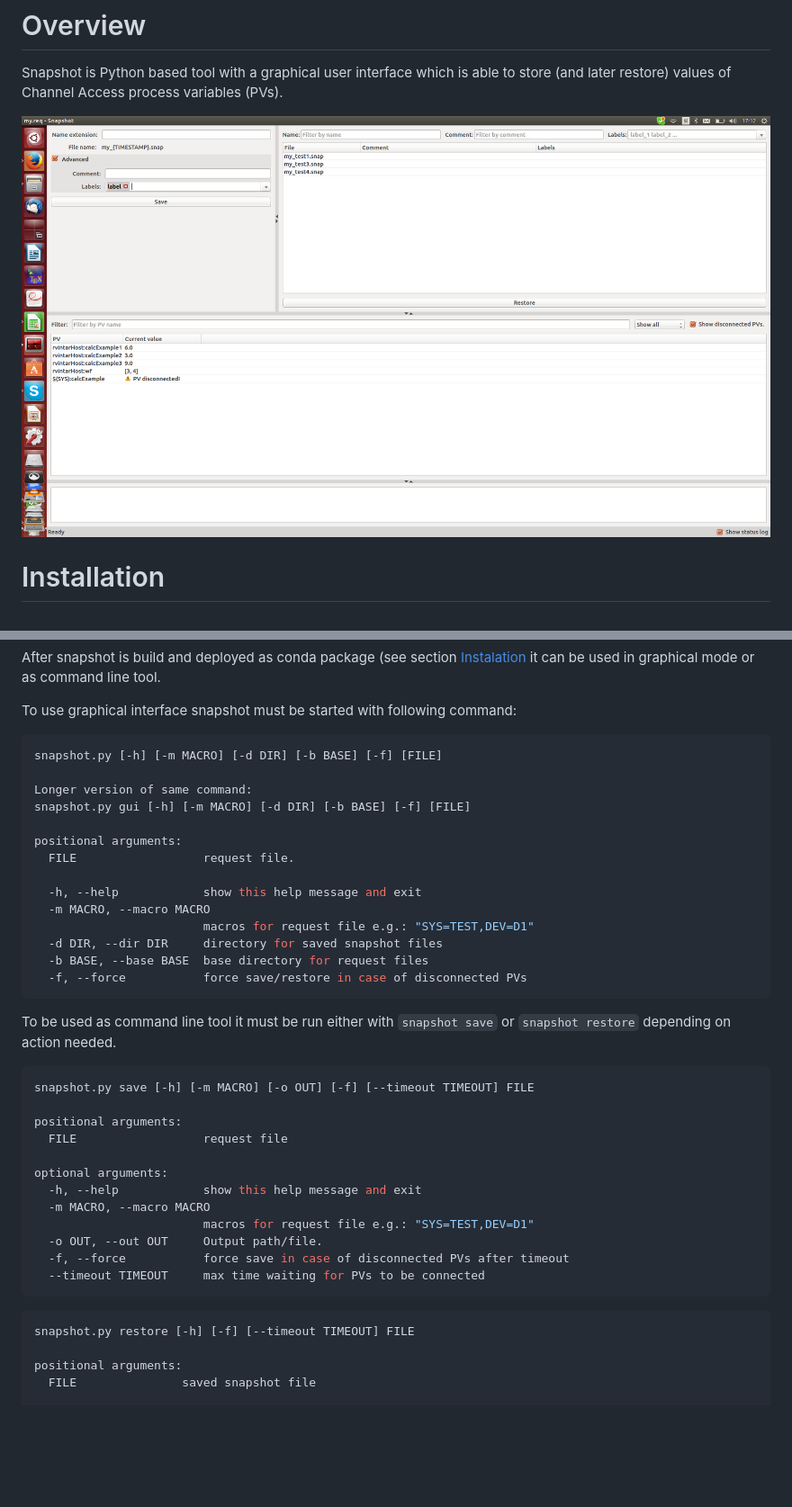
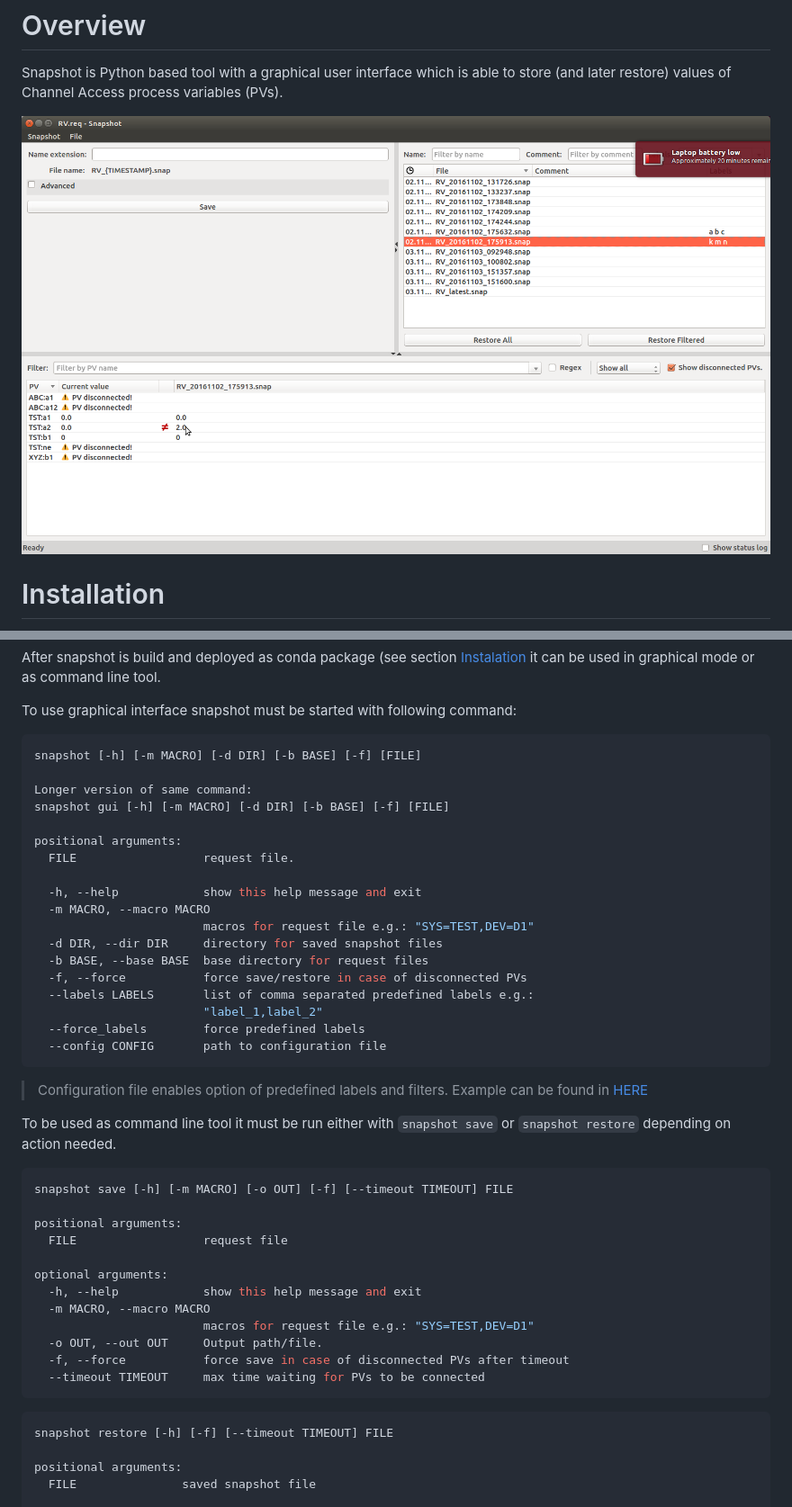
Before and after one commit to paulscherrerinstitute/snapshot, a Markdown page: Readme.md, 2 parts joined by grey strips. Shown at 90% size. GitHub-like rendering; pictures changed too: snapshot.png; blank space fills up the shorter version.

````diff
--- a/Readme.md
+++ b/Readme.md
@@ -25,10 +25,10 @@ After snapshot is build and deployed as conda package (see section [Instalation]
 To use graphical interface snapshot must be started with following command:
 
 ```bash
-snapshot.py [-h] [-m MACRO] [-d DIR] [-b BASE] [-f] [FILE]
+snapshot [-h] [-m MACRO] [-d DIR] [-b BASE] [-f] [FILE]
 
 Longer version of same command:
-snapshot.py gui [-h] [-m MACRO] [-d DIR] [-b BASE] [-f] [FILE]
+snapshot gui [-h] [-m MACRO] [-d DIR] [-b BASE] [-f] [FILE]
 
 positional arguments:
   FILE                  request file.
@@ -39,12 +39,17 @@ positional arguments:
   -d DIR, --dir DIR     directory for saved snapshot files
   -b BASE, --base BASE  base directory for request files
   -f, --force           force save/restore in case of disconnected PVs
+  --labels LABELS       list of comma separated predefined labels e.g.:
+                        "label_1,label_2"
+  --force_labels        force predefined labels
+  --config CONFIG       path to configuration file
 ```
+> Configuration file enables option of predefined labels and filters. Example can be found in [HERE](example/config.cfg)
 
 To be used as command line tool it must be run either with `snapshot save` or `snapshot restore` depending on action needed.
 
 ```bash
-snapshot.py save [-h] [-m MACRO] [-o OUT] [-f] [--timeout TIMEOUT] FILE
+snapshot save [-h] [-m MACRO] [-o OUT] [-f] [--timeout TIMEOUT] FILE
 
 positional arguments:
   FILE                  request file
@@ -59,7 +64,7 @@ optional arguments:
 ```
 
 ```bash
-snapshot.py restore [-h] [-f] [--timeout TIMEOUT] FILE
+snapshot restore [-h] [-f] [--timeout TIMEOUT] FILE
 
 positional arguments:
   FILE               saved snapshot file
````
